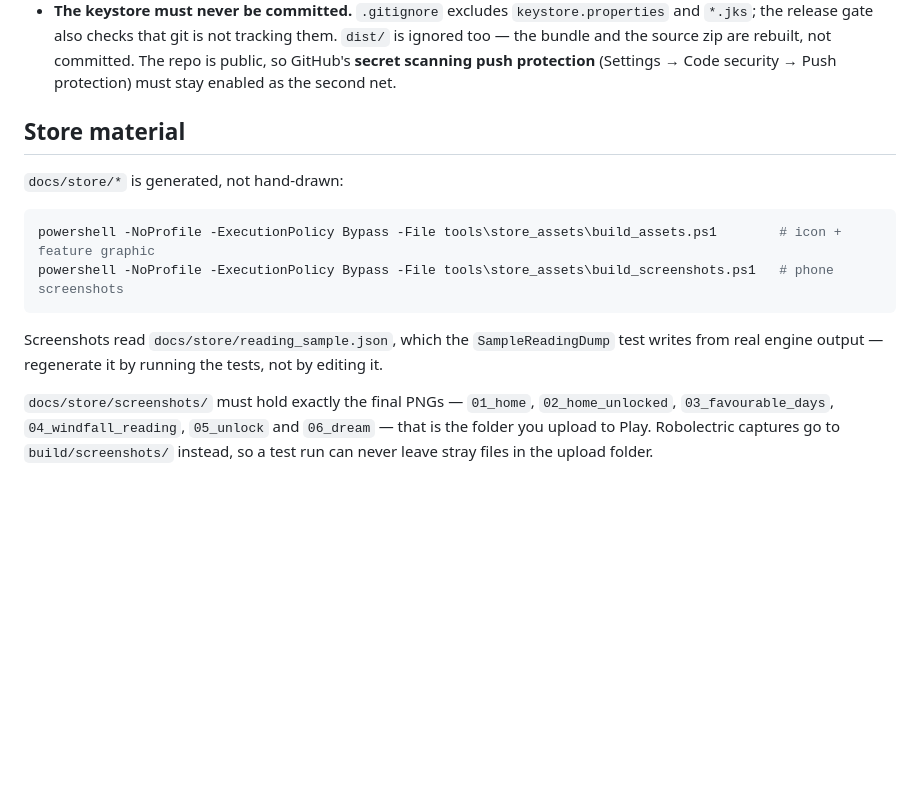
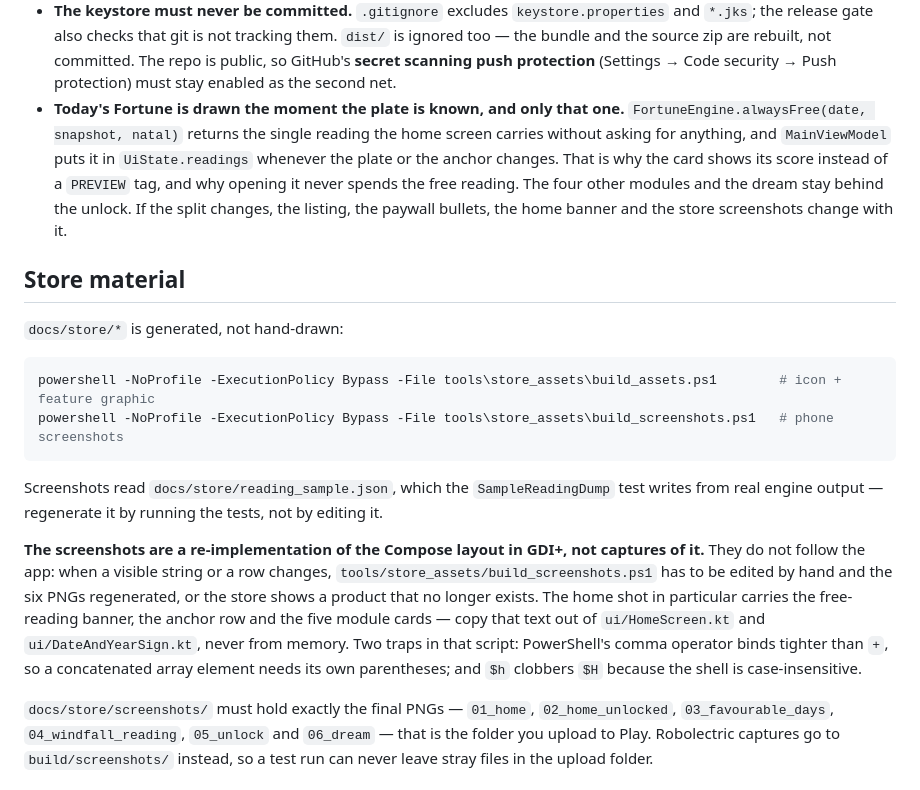
Before and after one commit to sangaj/dao-fortune, a Markdown page: AGENTS.md, the part around the change. GitHub-like rendering; blank space fills up the shorter version.

```diff
--- a/AGENTS.md
+++ b/AGENTS.md
@@ -112,6 +112,13 @@ powershell -NoProfile -ExecutionPolicy Bypass -File tools\qa\verify_release.ps1
   the release gate also checks that git is not tracking them. `dist/` is ignored too — the bundle and
   the source zip are rebuilt, not committed. The repo is public, so GitHub's **secret scanning push
   protection** (Settings → Code security → Push protection) must stay enabled as the second net.
+- **Today's Fortune is drawn the moment the plate is known, and only that one.**
+  `FortuneEngine.alwaysFree(date, snapshot, natal)` returns the single reading the home screen carries
+  without asking for anything, and `MainViewModel` puts it in `UiState.readings` whenever the plate or
+  the anchor changes. That is why the card shows its score instead of a `PREVIEW` tag, and why opening
+  it never spends the free reading. The four other modules and the dream stay behind the unlock. If the
+  split changes, the listing, the paywall bullets, the home banner and the store screenshots change
+  with it.
 
 ## Store material
 
@@ -124,6 +131,15 @@ powershell -NoProfile -ExecutionPolicy Bypass -File tools\store_assets\build_scr
 
 Screenshots read `docs/store/reading_sample.json`, which the `SampleReadingDump` test writes from
 real engine output — regenerate it by running the tests, not by editing it.
+
+**The screenshots are a re-implementation of the Compose layout in GDI+, not captures of it.** They do
+not follow the app: when a visible string or a row changes, `tools/store_assets/build_screenshots.ps1`
+has to be edited by hand and the six PNGs regenerated, or the store shows a product that no longer
+exists. The home shot in particular carries the free-reading banner, the anchor row and the five
+module cards — copy that text out of `ui/HomeScreen.kt` and `ui/DateAndYearSign.kt`, never from
+memory. Two traps in that script: PowerShell's comma operator binds tighter than `+`, so a
+concatenated array element needs its own parentheses; and `$h` clobbers `$H` because the shell is
+case-insensitive.
 
 `docs/store/screenshots/` must hold exactly the final PNGs — `01_home`, `02_home_unlocked`,
 `03_favourable_days`, `04_windfall_reading`, `05_unlock` and `06_dream` — that is the folder you upload
```
Also changed, not shown: README.md (+4 -3 lines), docs/TESTING.md (+13 -3 lines), docs/store/screenshots/01_home.png, docs/store/screenshots/02_home_unlocked.png, docs/store/screenshots/03_favourable_days.png, docs/store/screenshots/05_unlock.png, docs/store/screenshots/06_dream.png, 5 other files.
